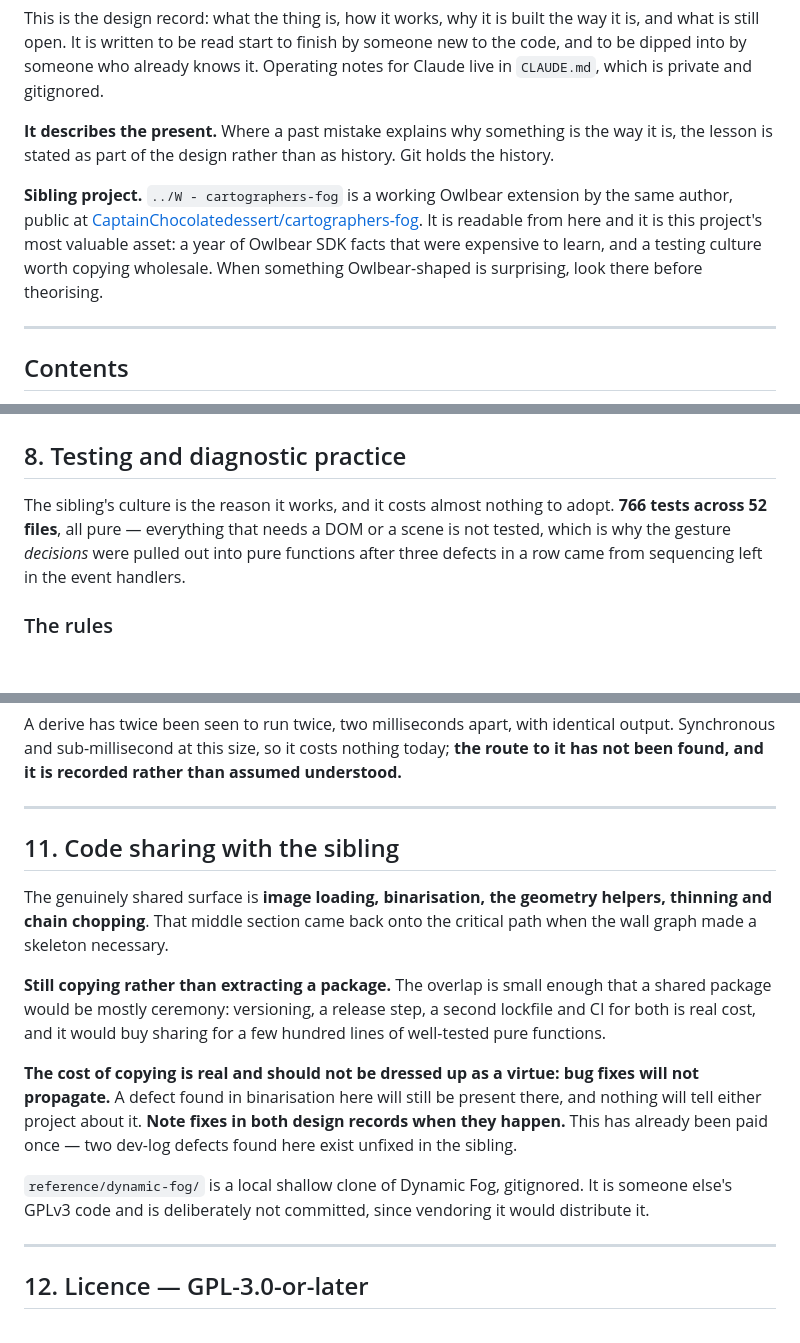
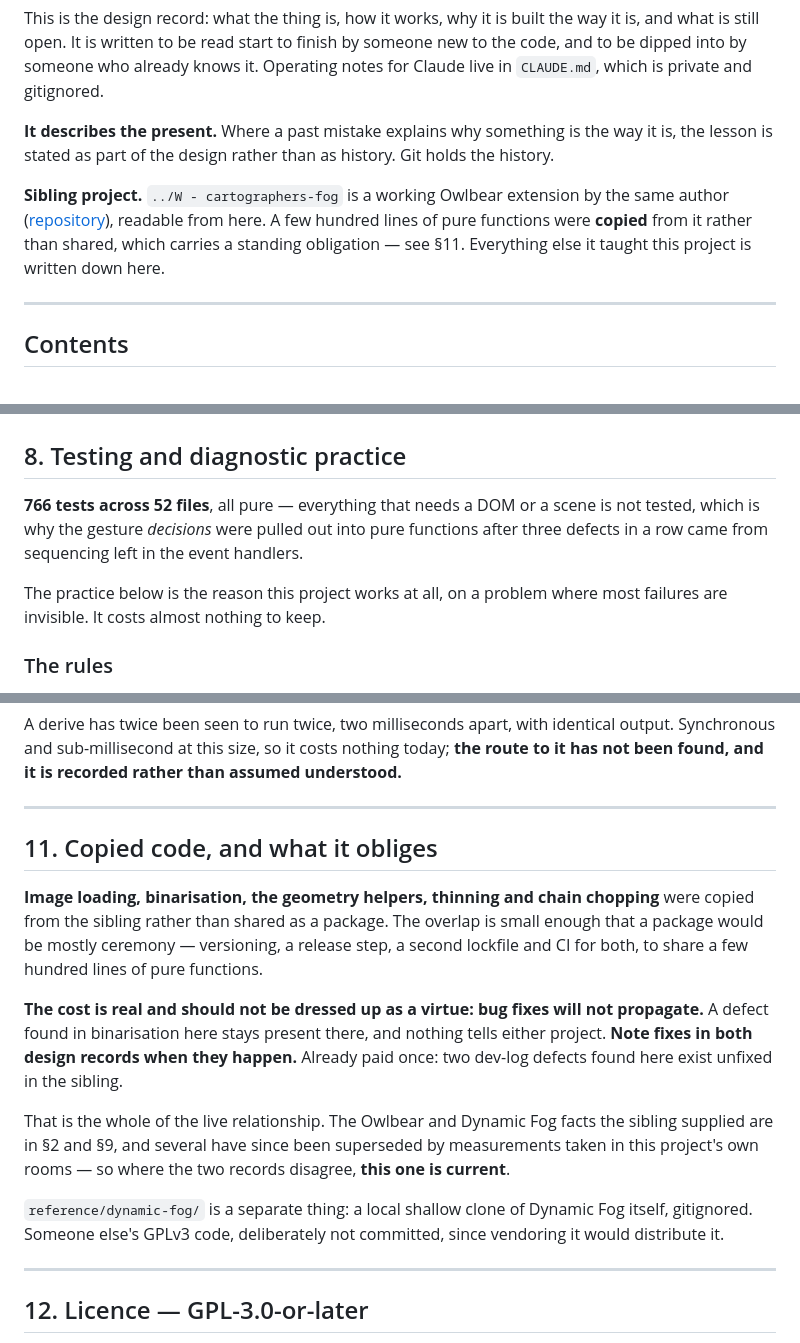
Before and after one commit to CaptainChocolatedessert/fog-nudger, a Markdown page: DESIGN.md, 3 parts joined by grey strips. Drawn GitHub-style; blank space fills up the shorter version.

Commit message:
Stop deferring to the sibling project in the design record
The relationship was framed as live when it is now mostly historical. The
header called it "this project's most valuable asset" and said to read its
DESIGN.md before designing anything here; section 9 organised a list of
platform facts around who measured them; and section 8 opened by crediting
the sibling's culture for practice this project now has 766 tests of its own.

A reader following that would spend an hour learning what sections 2 and 9
already state, and risk picking up the sibling's answers where measurements
taken in this project's own rooms have since superseded them.

What is actually live is the copying. Image loading, binarisation, the
geometry helpers, thinning and chain chopping were copied rather than shared,
so bug fixes do not propagate -- a defect found here stays present there and
nothing tells either project. Section 11 is now about that obligation rather
than about the relationship, and says plainly that where the two records
disagree, this one is current.

Individual attributions stay where the sibling's experience *is* the
evidence: the two days it lost to check-then-subscribe, the trace harness it
built that nobody used, the wall margin that turned out to be a property of
its test map. Stripped of who paid, those read as pedantry.

Docs only.

Co-Authored-By: Claude Opus 5 <noreply@anthropic.com>

```diff
--- a/DESIGN.md
+++ b/DESIGN.md
@@ -11,11 +11,10 @@ private and gitignored.
 **It describes the present.** Where a past mistake explains why something is the way it is, the
 lesson is stated as part of the design rather than as history. Git holds the history.
 
-**Sibling project.** `../W - cartographers-fog` is a working Owlbear extension by the same author,
-public at [CaptainChocolatedessert/cartographers-fog](https://github.com/CaptainChocolatedessert/cartographers-fog).
-It is readable from here and it is this project's most valuable asset: a year of Owlbear SDK facts
-that were expensive to learn, and a testing culture worth copying wholesale. When something
-Owlbear-shaped is surprising, look there before theorising.
+**Sibling project.** `../W - cartographers-fog` is a working Owlbear extension by the same author
+([repository](https://github.com/CaptainChocolatedessert/cartographers-fog)), readable from here. A
+few hundred lines of pure functions were **copied** from it rather than shared, which carries a
+standing obligation — see §11. Everything else it taught this project is written down here.
 
 ---
 
@@ -1672,10 +1671,12 @@ because when it works it beats any fixed palette.
 
 ## 8. Testing and diagnostic practice
 
-The sibling's culture is the reason it works, and it costs almost nothing to adopt. **766 tests across
-52 files**, all pure — everything that needs a DOM or a scene is not tested, which is why the gesture
-*decisions* were pulled out into pure functions after three defects in a row came from sequencing left
-in the event handlers.
+**766 tests across 52 files**, all pure — everything that needs a DOM or a scene is not tested, which
+is why the gesture *decisions* were pulled out into pure functions after three defects in a row came
+from sequencing left in the event handlers.
+
+The practice below is the reason this project works at all, on a problem where most failures are
+invisible. It costs almost nothing to keep.
 
 ### The rules
 
@@ -2060,23 +2062,25 @@ it is recorded rather than assumed understood.**
 
 ---
 
-## 11. Code sharing with the sibling
-
-The genuinely shared surface is **image loading, binarisation, the geometry helpers, thinning and
-chain chopping**. That middle section came back onto the critical path when the wall graph made a
-skeleton necessary.
-
-**Still copying rather than extracting a package.** The overlap is small enough that a shared package
-would be mostly ceremony: versioning, a release step, a second lockfile and CI for both is real cost,
-and it would buy sharing for a few hundred lines of well-tested pure functions.
-
-**The cost of copying is real and should not be dressed up as a virtue: bug fixes will not propagate.**
-A defect found in binarisation here will still be present there, and nothing will tell either project
-about it. **Note fixes in both design records when they happen.** This has already been paid once — two
-dev-log defects found here exist unfixed in the sibling.
-
-`reference/dynamic-fog/` is a local shallow clone of Dynamic Fog, gitignored. It is someone else's
-GPLv3 code and is deliberately not committed, since vendoring it would distribute it.
+## 11. Copied code, and what it obliges
+
+**Image loading, binarisation, the geometry helpers, thinning and chain chopping** were copied from
+the sibling rather than shared as a package. The overlap is small enough that a package would be
+mostly ceremony — versioning, a release step, a second lockfile and CI for both, to share a few
+hundred lines of pure functions.
+
+**The cost is real and should not be dressed up as a virtue: bug fixes will not propagate.** A defect
+found in binarisation here stays present there, and nothing tells either project. **Note fixes in
+both design records when they happen.** Already paid once: two dev-log defects found here exist
+unfixed in the sibling.
+
+That is the whole of the live relationship. The Owlbear and Dynamic Fog facts the sibling supplied
+are in §2 and §9, and several have since been superseded by measurements taken in this project's own
+rooms — so where the two records disagree, **this one is current**.
+
+`reference/dynamic-fog/` is a separate thing: a local shallow clone of Dynamic Fog itself,
+gitignored. Someone else's GPLv3 code, deliberately not committed, since vendoring it would
+distribute it.
 
 ---
 
```
Also changed, not shown: other parts of DESIGN.md (+5 -4 lines).
